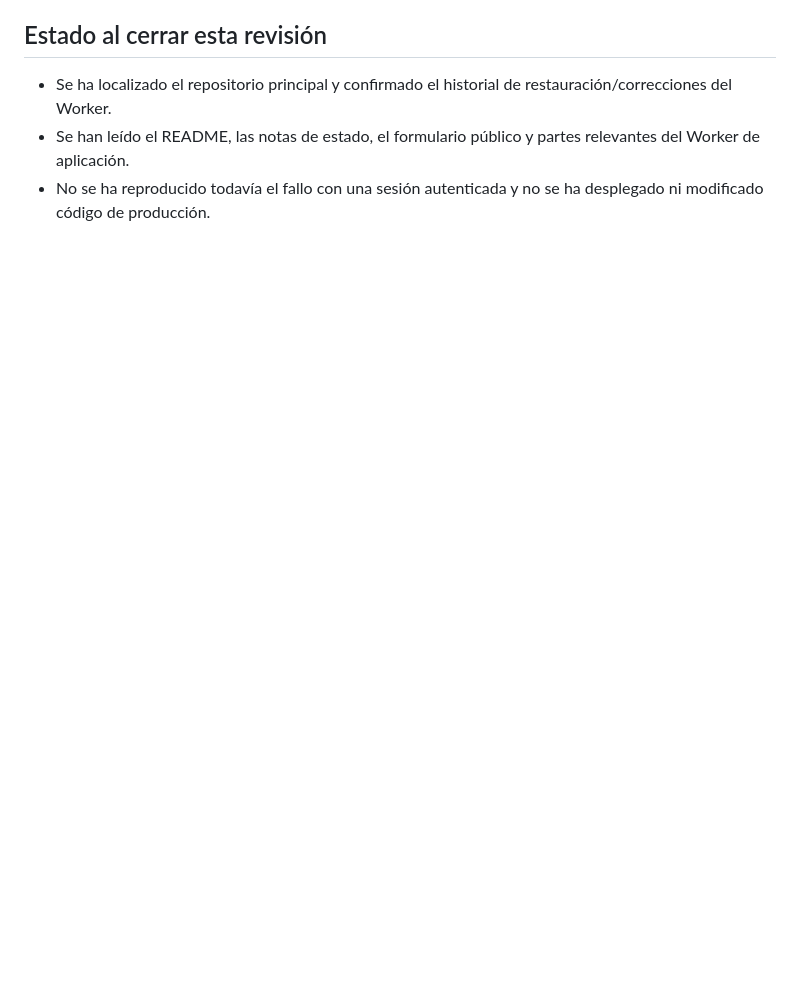
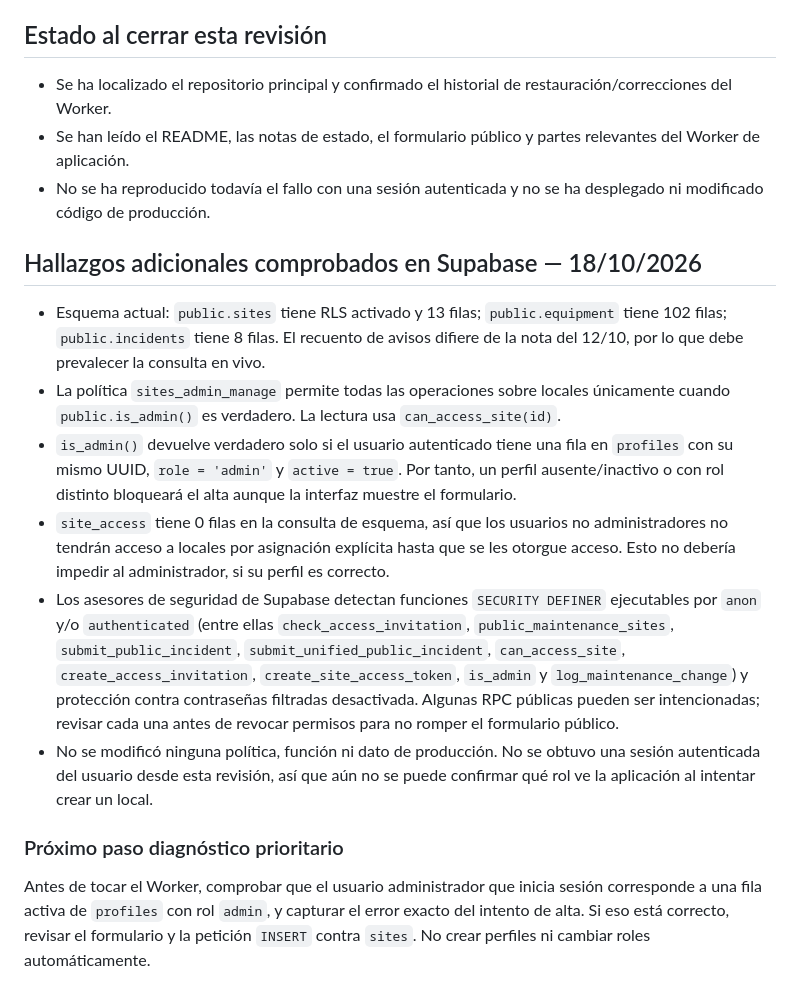
Before and after one commit to mantenimientosb26-art/Mantenimiento-, a Markdown page: docs/continuidad-tecnica-2026-10-18.md, the part around the change. Drawn GitHub-style; blank space fills up the shorter version.

Commit message:
Añadir hallazgos de RLS y diagnóstico de alta de locales

```diff
--- a/docs/continuidad-tecnica-2026-10-18.md
+++ b/docs/continuidad-tecnica-2026-10-18.md
@@ -69,3 +69,15 @@ Las skills son instrucciones para agentes de desarrollo; tener el ZIP no las ins
 - Se ha localizado el repositorio principal y confirmado el historial de restauración/correcciones del Worker.
 - Se han leído el README, las notas de estado, el formulario público y partes relevantes del Worker de aplicación.
 - No se ha reproducido todavía el fallo con una sesión autenticada y no se ha desplegado ni modificado código de producción.
+
+
+## Hallazgos adicionales comprobados en Supabase — 18/10/2026
+- Esquema actual: `public.sites` tiene RLS activado y 13 filas; `public.equipment` tiene 102 filas; `public.incidents` tiene 8 filas. El recuento de avisos difiere de la nota del 12/10, por lo que debe prevalecer la consulta en vivo.
+- La política `sites_admin_manage` permite todas las operaciones sobre locales únicamente cuando `public.is_admin()` es verdadero. La lectura usa `can_access_site(id)`.
+- `is_admin()` devuelve verdadero solo si el usuario autenticado tiene una fila en `profiles` con su mismo UUID, `role = 'admin'` y `active = true`. Por tanto, un perfil ausente/inactivo o con rol distinto bloqueará el alta aunque la interfaz muestre el formulario.
+- `site_access` tiene 0 filas en la consulta de esquema, así que los usuarios no administradores no tendrán acceso a locales por asignación explícita hasta que se les otorgue acceso. Esto no debería impedir al administrador, si su perfil es correcto.
+- Los asesores de seguridad de Supabase detectan funciones `SECURITY DEFINER` ejecutables por `anon` y/o `authenticated` (entre ellas `check_access_invitation`, `public_maintenance_sites`, `submit_public_incident`, `submit_unified_public_incident`, `can_access_site`, `create_access_invitation`, `create_site_access_token`, `is_admin` y `log_maintenance_change`) y protección contra contraseñas filtradas desactivada. Algunas RPC públicas pueden ser intencionadas; revisar cada una antes de revocar permisos para no romper el formulario público.
+- No se modificó ninguna política, función ni dato de producción. No se obtuvo una sesión autenticada del usuario desde esta revisión, así que aún no se puede confirmar qué rol ve la aplicación al intentar crear un local.
+
+### Próximo paso diagnóstico prioritario
+Antes de tocar el Worker, comprobar que el usuario administrador que inicia sesión corresponde a una fila activa de `profiles` con rol `admin`, y capturar el error exacto del intento de alta. Si eso está correcto, revisar el formulario y la petición `INSERT` contra `sites`. No crear perfiles ni cambiar roles automáticamente.
```
